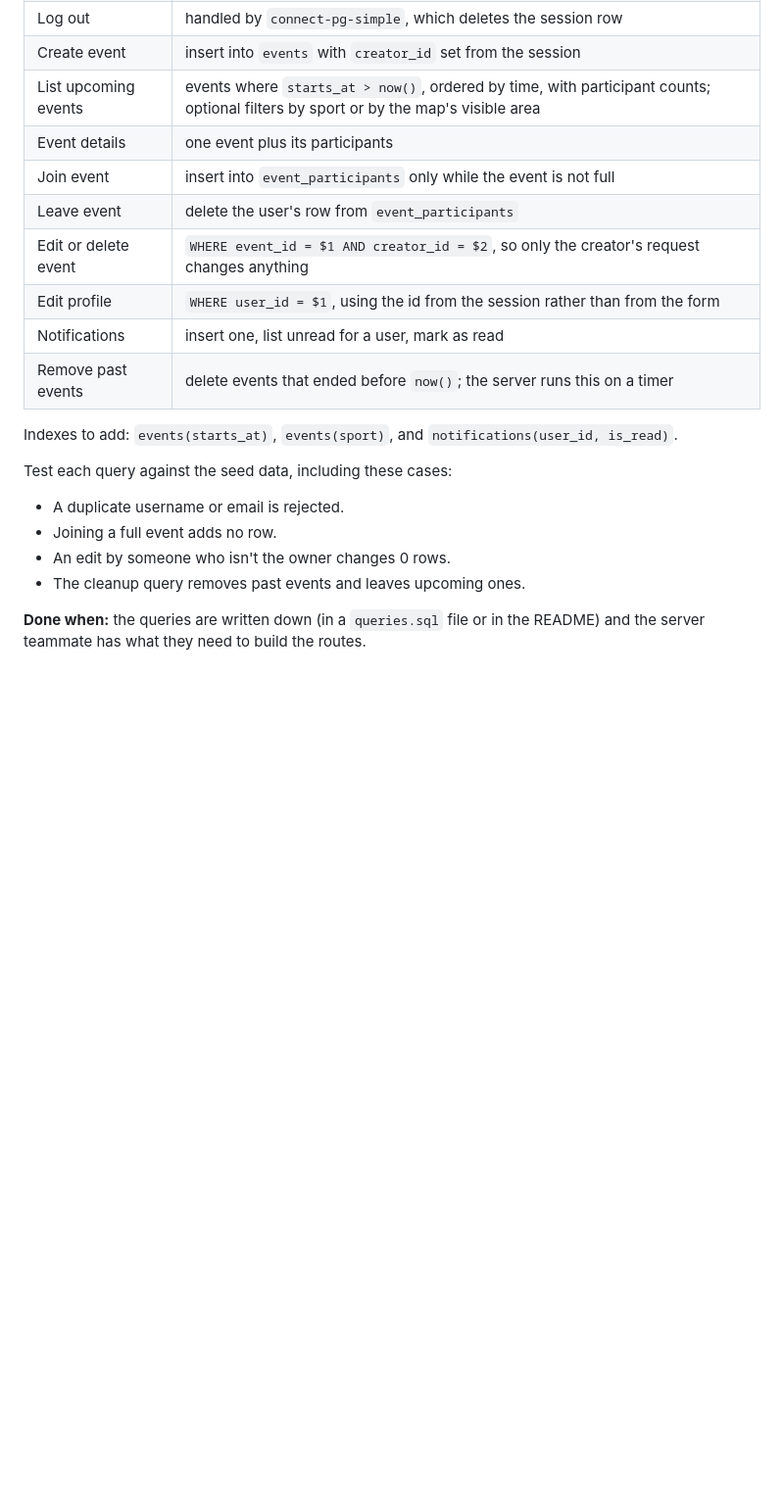
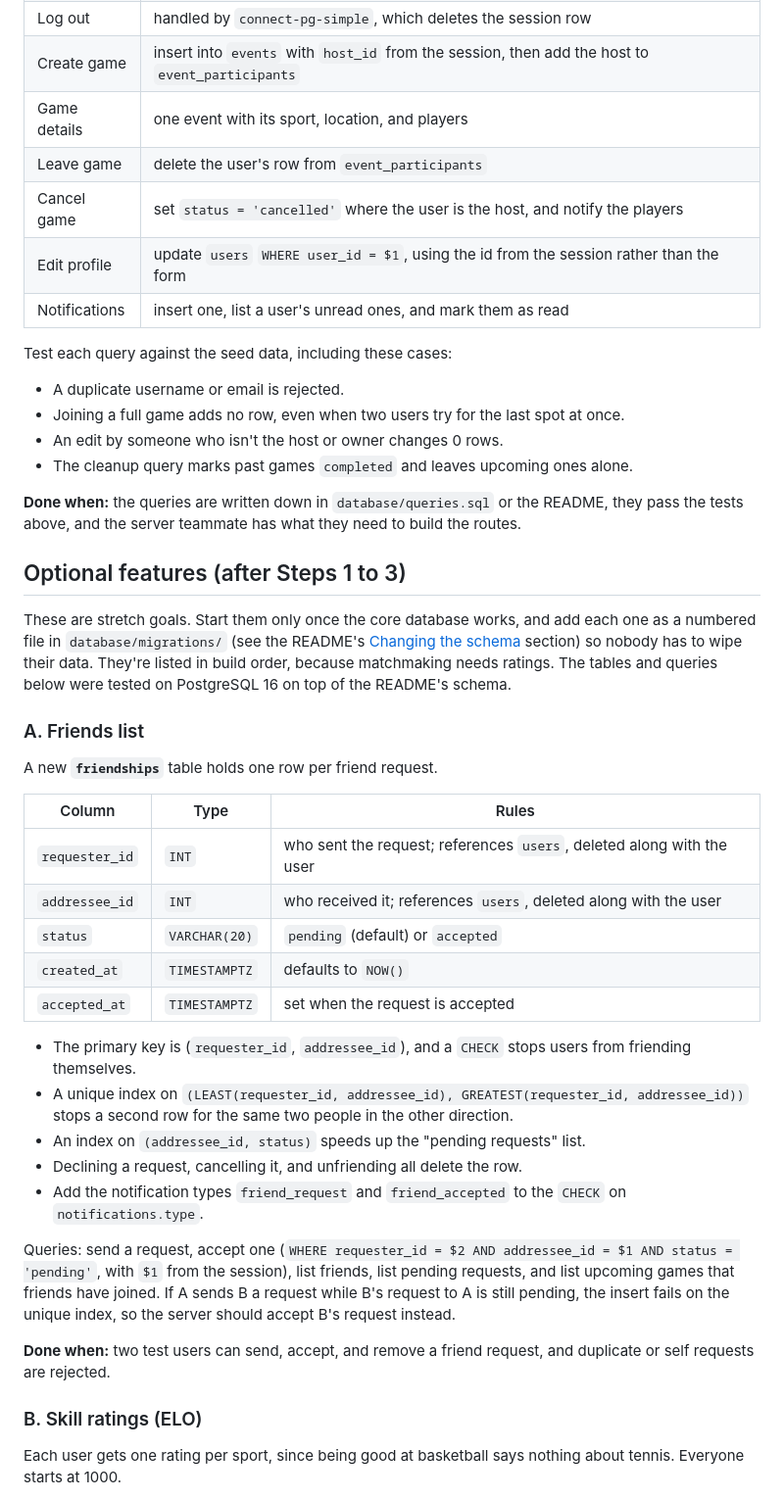
Before and after one commit to TcDouble/Pickup-Finder, a Markdown page: README.md, the part around one of its changes. Shown at 98% size. Rendered like a GitHub page; blank space fills up the shorter version.

```diff
--- a/README.md
+++ b/README.md
@@ -120,21 +40,47 @@ PostgreSQL only runs the init scripts when the data volume is empty. After chang
 | Log out | handled by `connect-pg-simple`, which deletes the session row |
-| Create event | insert into `events` with `creator_id` set from the session |
-| List upcoming events | events where `starts_at > now()`, ordered by time, with participant counts; optional filters by sport or by the map's visible area |
-| Event details | one event plus its participants |
-| Join event | insert into `event_participants` only while the event is not full |
-| Leave event | delete the user's row from `event_participants` |
-| Edit or delete event | `WHERE event_id = $1 AND creator_id = $2`, so only the creator's request changes anything |
-| Edit profile | `WHERE user_id = $1`, using the id from the session rather than from the form |
-| Notifications | insert one, list unread for a user, mark as read |
-| Remove past events | delete events that ended before `now()`; the server runs this on a timer |
-
-Indexes to add: `events(starts_at)`, `events(sport)`, and `notifications(user_id, is_read)`.
+| Create game | insert into `events` with `host_id` from the session, then add the host to `event_participants` |
+| Game details | one event with its sport, location, and players |
+| Leave game | delete the user's row from `event_participants` |
+| Cancel game | set `status = 'cancelled'` where the user is the host, and notify the players |
+| Edit profile | update `users` `WHERE user_id = $1`, using the id from the session rather than the form |
+| Notifications | insert one, list a user's unread ones, and mark them as read |
 
 Test each query against the seed data, including these cases:
 
 - A duplicate username or email is rejected.
-- Joining a full event adds no row.
-- An edit by someone who isn't the owner changes 0 rows.
-- The cleanup query removes past events and leaves upcoming ones.
+- Joining a full game adds no row, even when two users try for the last spot at once.
+- An edit by someone who isn't the host or owner changes 0 rows.
+- The cleanup query marks past games `completed` and leaves upcoming ones alone.
 
-**Done when:** the queries are written down (in a `queries.sql` file or in the README) and the server teammate has what they need to build the routes.
+**Done when:** the queries are written down in `database/queries.sql` or the README, they pass the tests above, and the server teammate has what they need to build the routes.
+
+## Optional features (after Steps 1 to 3)
+
+These are stretch goals. Start them only once the core database works, and add each one as a numbered file in `database/migrations/` (see the README's [Changing the schema](README.md#changing-the-schema) section) so nobody has to wipe their data. They're listed in build order, because matchmaking needs ratings. The tables and queries below were tested on PostgreSQL 16 on top of the README's schema.
+
+### A. Friends list
+
+A new **`friendships`** table holds one row per friend request.
+
+| Column | Type | Rules |
+| --- | --- | --- |
+| `requester_id` | `INT` | who sent the request; references `users`, deleted along with the user |
+| `addressee_id` | `INT` | who received it; references `users`, deleted along with the user |
+| `status` | `VARCHAR(20)` | `pending` (default) or `accepted` |
+| `created_at` | `TIMESTAMPTZ` | defaults to `NOW()` |
+| `accepted_at` | `TIMESTAMPTZ` | set when the request is accepted |
+
+- The primary key is (`requester_id`, `addressee_id`), and a `CHECK` stops users from friending themselves.
+- A unique index on `(LEAST(requester_id, addressee_id), GREATEST(requester_id, addressee_id))` stops a second row for the same two people in the other direction.
+- An index on `(addressee_id, status)` speeds up the "pending requests" list.
+- Declining a request, cancelling it, and unfriending all delete the row.
+- Add the notification types `friend_request` and `friend_accepted` to the `CHECK` on `notifications.type`.
+
+Queries: send a request, accept one (`WHERE requester_id = $2 AND addressee_id = $1 AND status = 'pending'`, with `$1` from the session), list friends, list pending requests, and list upcoming games that friends have joined. If A sends B a request while B's request to A is still pending, the insert fails on the unique index, so the server should accept B's request instead.
+
+**Done when:** two test users can send, accept, and remove a friend request, and duplicate or self requests are rejected.
+
+### B. Skill ratings (ELO)
+
+Each user gets one rating per sport, since being good at basketball says nothing about tennis. Everyone starts at 1000.
+
```
Also changed, not shown: other parts of README.md (+49 -101 lines).
